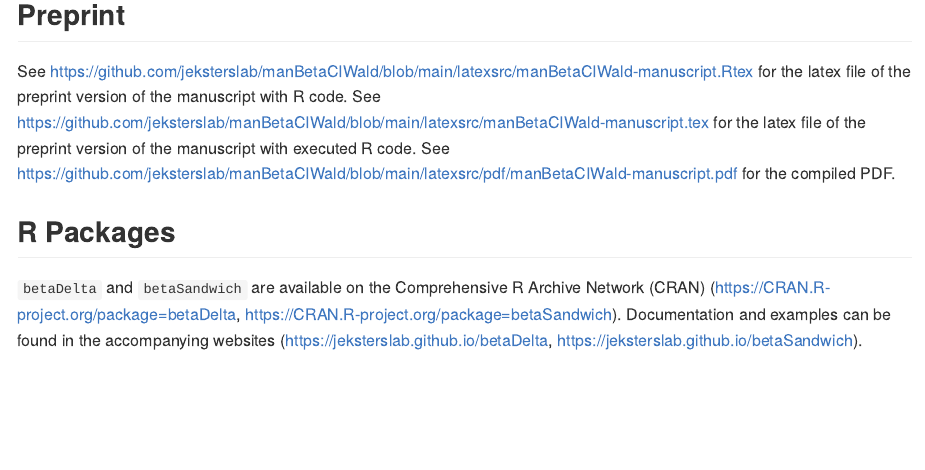
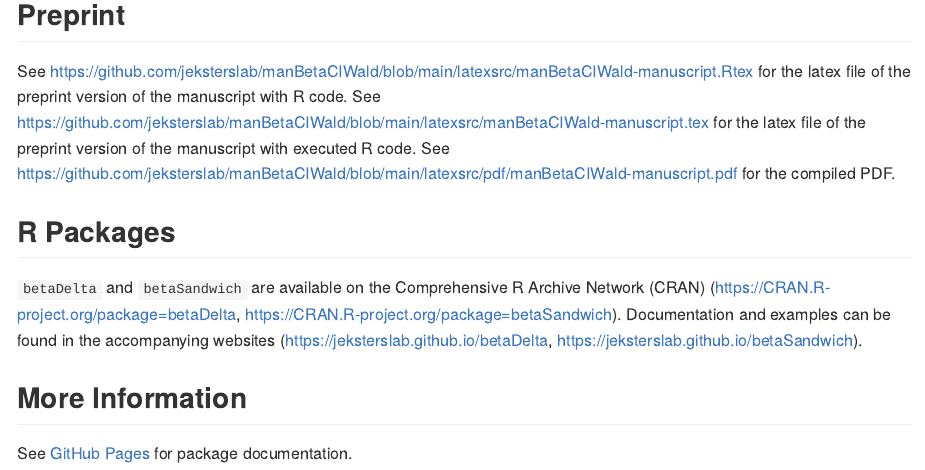
Before and after one commit to jeksterslab/manBetaCIWald, an R Markdown document (README.Rmd): the page in a window 1100 px wide, from 330 px down. The pictures show the output file README.md that the author committed with the source, drawn offline in the style of GitHub.

Commit message:
Automated build.

```diff
--- a/README.Rmd
+++ b/README.Rmd
@@ -39,3 +39,9 @@ Documentation and examples can be found
 in the accompanying websites
 ([https://jeksterslab.github.io/betaDelta](https://jeksterslab.github.io/betaDelta),
 [https://jeksterslab.github.io/betaSandwich](https://jeksterslab.github.io/betaSandwich)).
+
+## More Information
+
+See
+[GitHub Pages](https://jeksterslab.github.io/manBetaCIWald/index.html)
+for package documentation.
```
Also changed, not shown: README.md, latexsrc/pdf/manBetaCIWald-001-description.pdf, latexsrc/pdf/manBetaCIWald-999-session.pdf, latexsrc/pdf/manBetaCIWald-manuscript.pdf, latexsrc/pdf/manBetaCIWald-zzz-references.pdf, latexsrc/pdf/manBetaCIWald-zzz-tests-benchmark.pdf, latexsrc/pdf/manBetaCIWald-zzz-tests-external.pdf, latexsrc/pdf/manBetaCIWald-zzz-tests-internal.pdf, latexsrc/pdf/manBetaCIWald-zzz-tests-staging.pdf, manBetaCIWald.pdf, 1 other file.
